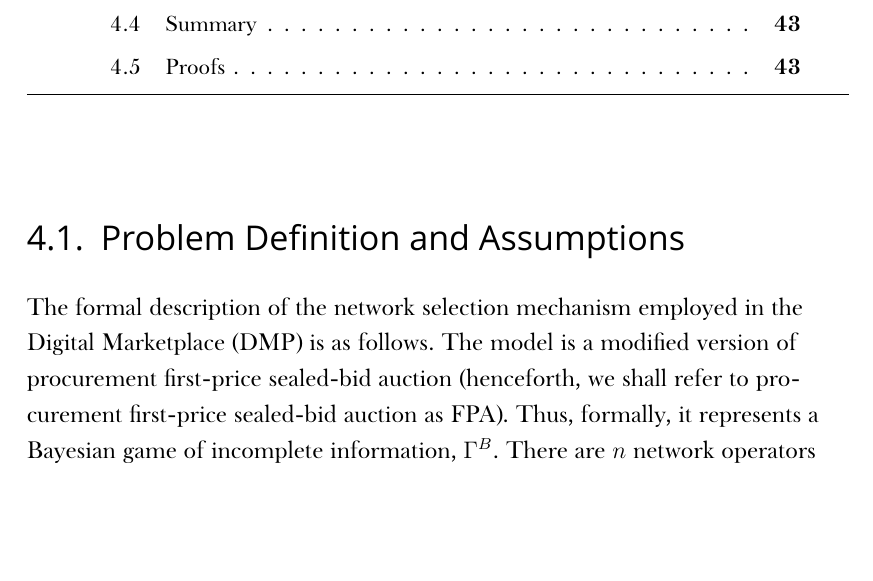
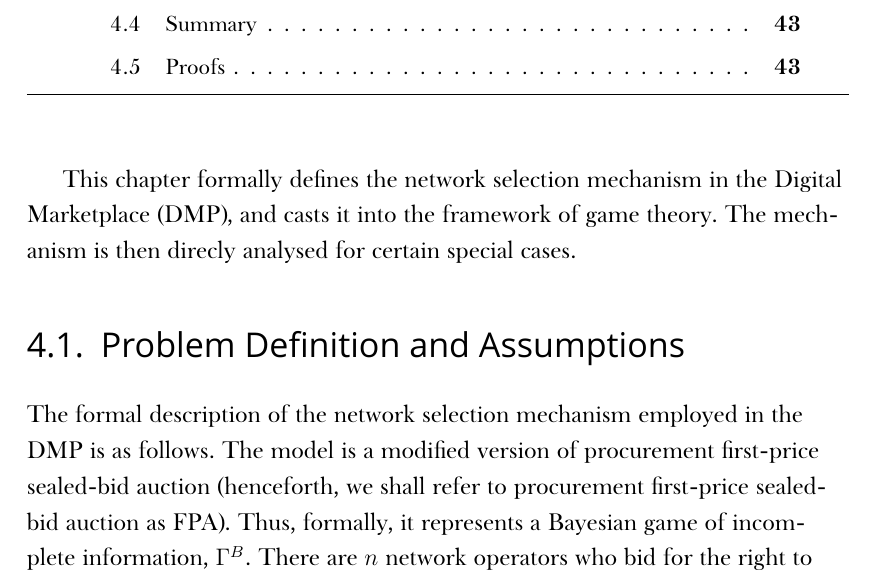
Before and after one commit to kubkon/Thesis, a LaTeX thesis (Thesis.tex, which reads Direct/Direct.tex): part of page 26 of 131, cut so that both start at the same text, the shorter picture padded with empty space. Compiled offline with XeLaTeX; a missing font is replaced by an installed copy or a similar font.

Commit message:
Add introduction to chapter 1.

```diff
--- a/Direct/Direct.tex
+++ b/Direct/Direct.tex
@@ -5,9 +5,11 @@
 \minitoc
 \vspace{10mm}
 
+This chapter formally defines the network selection mechanism in the Digital Marketplace (DMP), and casts it into the framework of game theory. The mechanism is then direcly analysed for certain special cases.
+
 \section{Problem Definition and Assumptions} % (fold)
 \label{sec:problem_definition_and_assumptions_direct}
-The formal description of the network selection mechanism employed in the Digital Marketplace (DMP) is as follows. The model is a modified version of procurement first-price sealed-bid auction (henceforth, we shall refer to procurement first-price sealed-bid auction as FPA). Thus, formally, it represents a Bayesian game of incomplete information, $\Gamma^B$. There are $n$ network operators who bid for the right to sell their product to the subscriber such that $n = |N|$ where $N$ denotes the set of all network operators.
+The formal description of the network selection mechanism employed in the DMP is as follows. The model is a modified version of procurement first-price sealed-bid auction (henceforth, we shall refer to procurement first-price sealed-bid auction as FPA). Thus, formally, it represents a Bayesian game of incomplete information, $\Gamma^B$. There are $n$ network operators who bid for the right to sell their product to the subscriber such that $n = |N|$ where $N$ denotes the set of all network operators.
 
 Let $\beta : \mathbb{R}_+\times [0,1] \to \mathbb{R}_+$, defined by
 \begin{equation}
```
